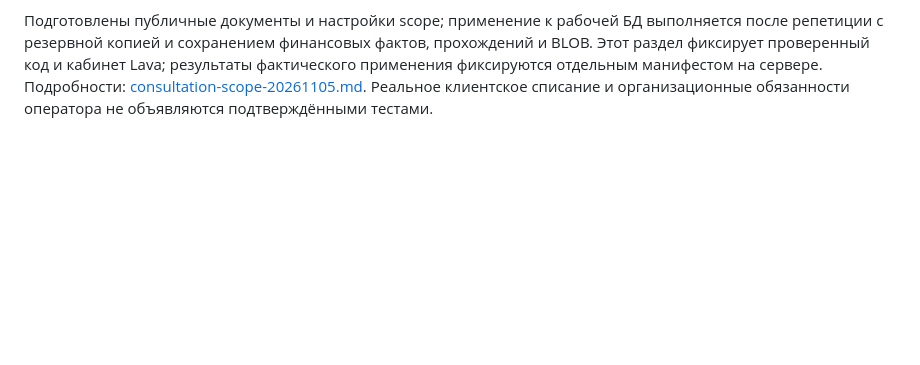
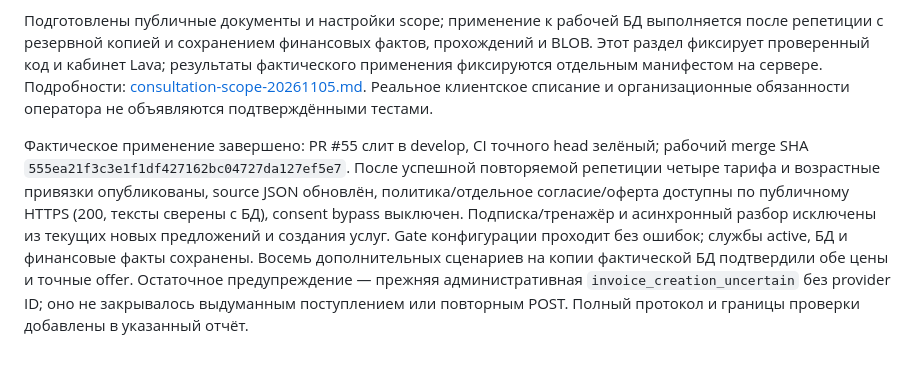
Before and after one commit to Bambale0/marina, a Markdown page: docs/release/acceptance.md, the part around the change. Drawn GitHub-style; blank space fills up the shorter version.

```diff
--- a/docs/release/acceptance.md
+++ b/docs/release/acceptance.md
@@ -130,3 +130,5 @@ Playwright запускает настоящий Chromium и веб-интерф
 Полный прогон подготовленной реализации: **295 passed in 106.44s**. Восемь новых платёжных сценариев проверяют каждый возраст с купоном и без него, точный отдельный offer и сумму POST v3, защиту от клиентской подмены и повторного invoice. Настоящий Chromium проверяет скрытие удалённых услуг и независимые, заранее не отмеченные согласия. Регрессии проверяют отзыв, повторное согласие и запрет рекламных касаний без отдельного разрешения. Ruff, format, JS syntax и diff checks проходят.
 
 Подготовлены публичные документы и настройки scope; применение к рабочей БД выполняется после репетиции с резервной копией и сохранением финансовых фактов, прохождений и BLOB. Этот раздел фиксирует проверенный код и кабинет Lava; результаты фактического применения фиксируются отдельным манифестом на сервере. Подробности: [consultation-scope-20261105.md](consultation-scope-20261105.md). Реальное клиентское списание и организационные обязанности оператора не объявляются подтверждёнными тестами.
+
+Фактическое применение завершено: PR #55 слит в develop, CI точного head зелёный; рабочий merge SHA `555ea21f3c3e1f1df427162bc04727da127ef5e7`. После успешной повторяемой репетиции четыре тарифа и возрастные привязки опубликованы, source JSON обновлён, политика/отдельное согласие/оферта доступны по публичному HTTPS (200, тексты сверены с БД), consent bypass выключен. Подписка/тренажёр и асинхронный разбор исключены из текущих новых предложений и создания услуг. Gate конфигурации проходит без ошибок; службы active, БД и финансовые факты сохранены. Восемь дополнительных сценариев на копии фактической БД подтвердили обе цены и точные offer. Остаточное предупреждение — прежняя административная `invoice_creation_uncertain` без provider ID; оно не закрывалось выдуманным поступлением или повторным POST. Полный протокол и границы проверки добавлены в указанный отчёт.
```
Also changed, not shown: docs/release/consultation-scope-20261105.md (+14 -0 lines).
